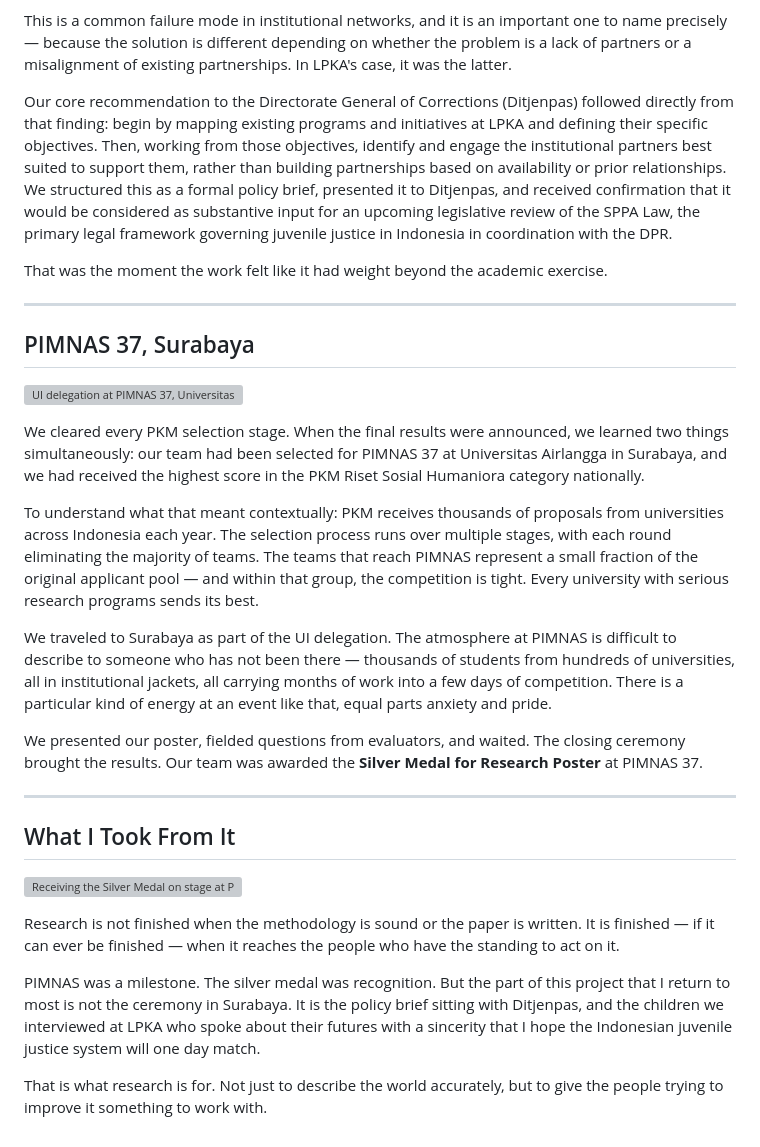
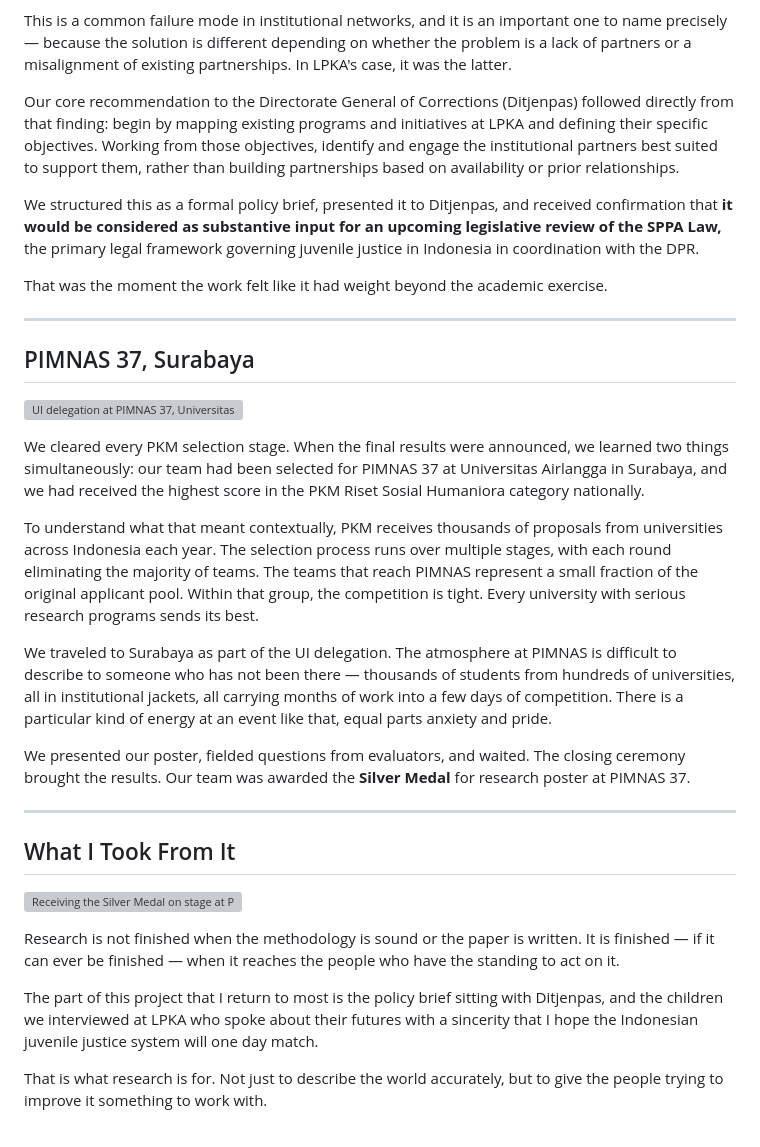
Before and after one commit to furaihankamyl/furaihankamyl.github.io, a Markdown page: content/pimnas.md, the part around one of its changes. Rendered like a GitHub page; grey boxes are pictures that could not be loaded.

```diff
--- a/content/pimnas.md
+++ b/content/pimnas.md
@@ -64,7 +64,9 @@ The central finding was structural: **institutional collaborations at LPKA were
 
 This is a common failure mode in institutional networks, and it is an important one to name precisely — because the solution is different depending on whether the problem is a lack of partners or a misalignment of existing partnerships. In LPKA's case, it was the latter.
 
-Our core recommendation to the Directorate General of Corrections (Ditjenpas) followed directly from that finding: begin by mapping existing programs and initiatives at LPKA and defining their specific objectives. Then, working from those objectives, identify and engage the institutional partners best suited to support them, rather than building partnerships based on availability or prior relationships. We structured this as a formal policy brief, presented it to Ditjenpas, and received confirmation that it would be considered as substantive input for an upcoming legislative review of the SPPA Law, the primary legal framework governing juvenile justice in Indonesia in coordination with the DPR.
+Our core recommendation to the Directorate General of Corrections (Ditjenpas) followed directly from that finding: begin by mapping existing programs and initiatives at LPKA and defining their specific objectives. Working from those objectives, identify and engage the institutional partners best suited to support them, rather than building partnerships based on availability or prior relationships.
+
+We structured this as a formal policy brief, presented it to Ditjenpas, and received confirmation that **it would be considered as substantive input for an upcoming legislative review of the SPPA Law,** the primary legal framework governing juvenile justice in Indonesia in coordination with the DPR.
 
 That was the moment the work felt like it had weight beyond the academic exercise.
 
@@ -76,11 +78,11 @@ That was the moment the work felt like it had weight beyond the academic exercis
 
 We cleared every PKM selection stage. When the final results were announced, we learned two things simultaneously: our team had been selected for PIMNAS 37 at Universitas Airlangga in Surabaya, and we had received the highest score in the PKM Riset Sosial Humaniora category nationally.
 
-To understand what that meant contextually: PKM receives thousands of proposals from universities across Indonesia each year. The selection process runs over multiple stages, with each round eliminating the majority of teams. The teams that reach PIMNAS represent a small fraction of the original applicant pool — and within that group, the competition is tight. Every university with serious research programs sends its best.
+To understand what that meant contextually, PKM receives thousands of proposals from universities across Indonesia each year. The selection process runs over multiple stages, with each round eliminating the majority of teams. The teams that reach PIMNAS represent a small fraction of the original applicant pool. Within that group, the competition is tight. Every university with serious research programs sends its best.
 
 We traveled to Surabaya as part of the UI delegation. The atmosphere at PIMNAS is difficult to describe to someone who has not been there — thousands of students from hundreds of universities, all in institutional jackets, all carrying months of work into a few days of competition. There is a particular kind of energy at an event like that, equal parts anxiety and pride.
 
-We presented our poster, fielded questions from evaluators, and waited. The closing ceremony brought the results. Our team was awarded the **Silver Medal for Research Poster** at PIMNAS 37.
+We presented our poster, fielded questions from evaluators, and waited. The closing ceremony brought the results. Our team was awarded the **Silver Medal** for research poster at PIMNAS 37.
 
 ---
 
@@ -90,6 +92,6 @@ We presented our poster, fielded questions from evaluators, and waited. The clos
 
 Research is not finished when the methodology is sound or the paper is written. It is finished — if it can ever be finished — when it reaches the people who have the standing to act on it.
 
-PIMNAS was a milestone. The silver medal was recognition. But the part of this project that I return to most is not the ceremony in Surabaya. It is the policy brief sitting with Ditjenpas, and the children we interviewed at LPKA who spoke about their futures with a sincerity that I hope the Indonesian juvenile justice system will one day match.
+The part of this project that I return to most is the policy brief sitting with Ditjenpas, and the children we interviewed at LPKA who spoke about their futures with a sincerity that I hope the Indonesian juvenile justice system will one day match.
 
 That is what research is for. Not just to describe the world accurately, but to give the people trying to improve it something to work with.
```
Also changed, not shown: other parts of content/pimnas.md (+8 -8 lines).
